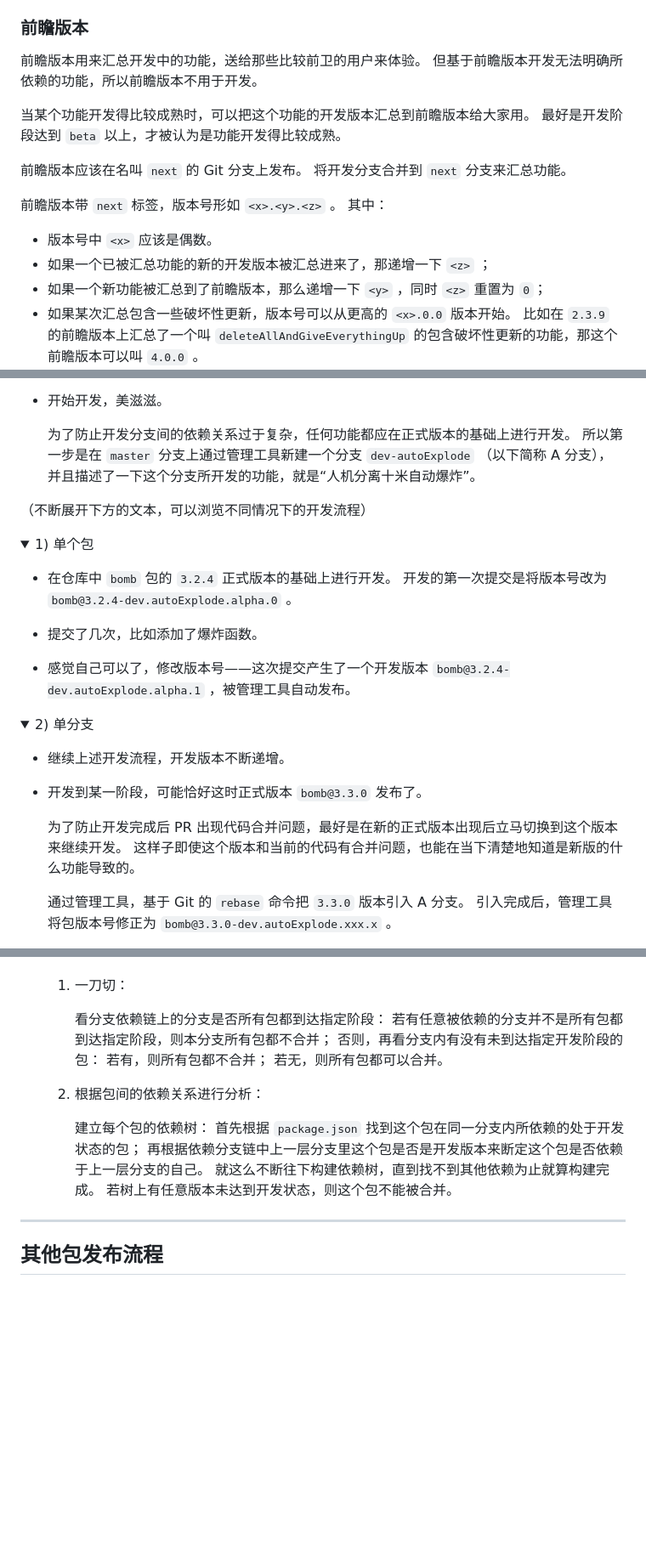
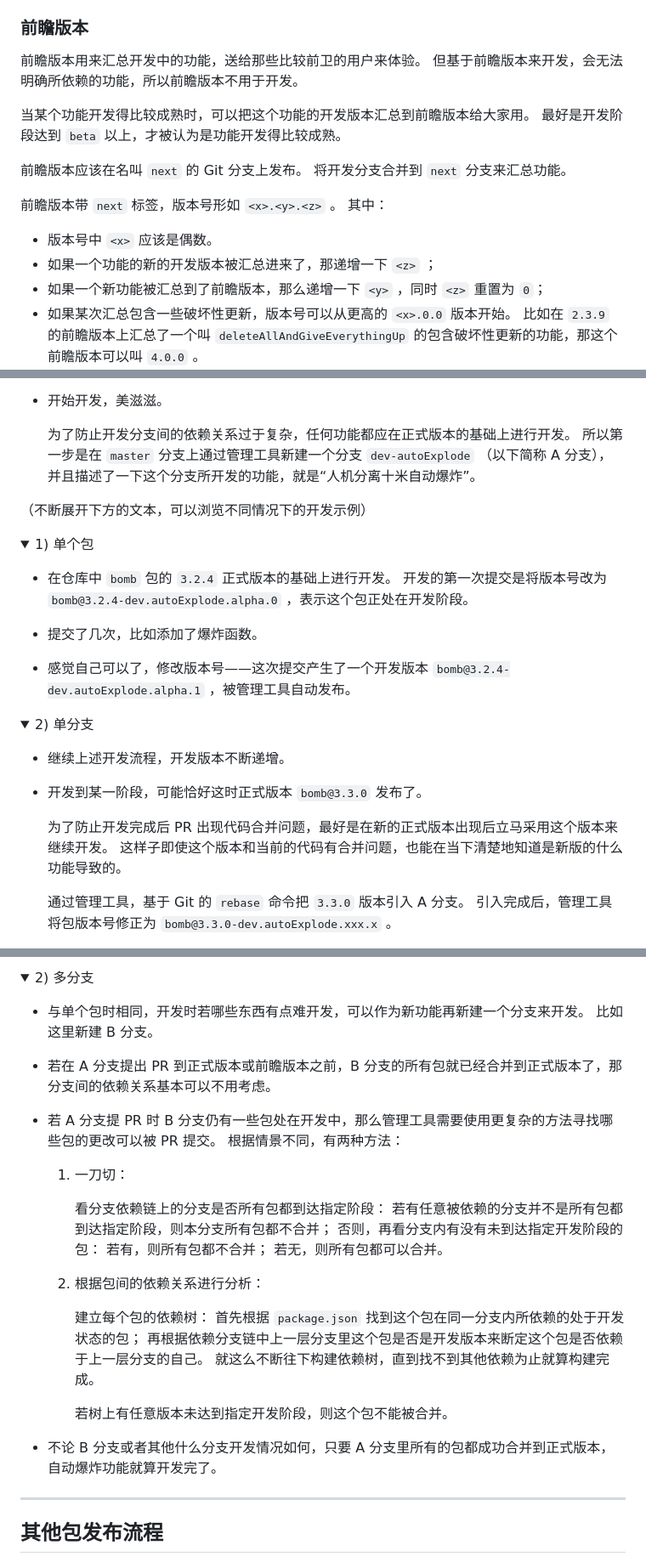
Before and after one commit to accurtype/releaser, a Markdown page: packages/accureleaser/README.md, 3 parts joined by grey strips. Shown: that part at 85% size. Drawn GitHub-style; folded sections open; blank space fills up the shorter version.

```diff
--- a/packages/accureleaser/README.md
+++ b/packages/accureleaser/README.md
@@ -36,7 +36,7 @@
 ### 前瞻版本
 
 前瞻版本用来汇总开发中的功能，送给那些比较前卫的用户来体验。
-但基于前瞻版本开发无法明确所依赖的功能，所以前瞻版本不用于开发。
+但基于前瞻版本来开发，会无法明确所依赖的功能，所以前瞻版本不用于开发。
 
 当某个功能开发得比较成熟时，可以把这个功能的开发版本汇总到前瞻版本给大家用。
 最好是开发阶段达到 `beta` 以上，才被认为是功能开发得比较成熟。
@@ -48,7 +48,7 @@
 其中：
 
 - 版本号中 `<x>` 应该是偶数。
-- 如果一个已被汇总功能的新的开发版本被汇总进来了，那递增一下 `<z>` ；
+- 如果一个功能的新的开发版本被汇总进来了，那递增一下 `<z>` ；
 - 如果一个新功能被汇总到了前瞻版本，那么递增一下 `<y>` ，同时 `<z>` 重置为 `0`；
 - 如果某次汇总包含一些破坏性更新，版本号可以从更高的 `<x>.0.0` 版本开始。
   比如在 `2.3.9` 的前瞻版本上汇总了一个叫 `deleteAllAndGiveEverythingUp` 的包含破坏性更新的功能，那这个前瞻版本可以叫 `4.0.0` 。
@@ -88,12 +88,12 @@
   为了防止开发分支间的依赖关系过于复杂，任何功能都应在正式版本的基础上进行开发。
   所以第一步是在 `master` 分支上通过管理工具新建一个分支 `dev-autoExplode` （以下简称 A 分支），并且描述了一下这个分支所开发的功能，就是“人机分离十米自动爆炸”。
 
-（不断展开下方的文本，可以浏览不同情况下的开发流程）
+（不断展开下方的文本，可以浏览不同情况下的开发示例）
 
 <details><summary>1) 单个包</summary>
 
 - 在仓库中 `bomb` 包的 `3.2.4` 正式版本的基础上进行开发。
-  开发的第一次提交是将版本号改为 `bomb@3.2.4-dev.autoExplode.alpha.0` 。
+  开发的第一次提交是将版本号改为 `bomb@3.2.4-dev.autoExplode.alpha.0` ，表示这个包正处在开发阶段。
 
 - 提交了几次，比如添加了爆炸函数。
 
@@ -105,7 +105,7 @@
 
 - 开发到某一阶段，可能恰好这时正式版本 `bomb@3.3.0` 发布了。
 
-  为了防止开发完成后 PR 出现代码合并问题，最好是在新的正式版本出现后立马切换到这个版本来继续开发。
+  为了防止开发完成后 PR 出现代码合并问题，最好是在新的正式版本出现后立马采用这个版本来继续开发。
   这样子即使这个版本和当前的代码有合并问题，也能在当下清楚地知道是新版的什么功能导致的。
 
   通过管理工具，基于 Git 的 `rebase` 命令把 `3.3.0` 版本引入 A 分支。
@@ -197,3 +215,14 @@
+</details><!-- 2) 单分支 -->
+
+<details><summary>2) 多分支</summary>
+
+- 与单个包时相同，开发时若哪些东西有点难开发，可以作为新功能再新建一个分支来开发。
+  比如这里新建 B 分支。
+
+- 若在 A 分支提出 PR 到正式版本或前瞻版本之前，B 分支的所有包就已经合并到正式版本了，那分支间的依赖关系基本可以不用考虑。
+
+- 若 A 分支提 PR 时 B 分支仍有一些包处在开发中，那么管理工具需要使用更复杂的方法寻找哪些包的更改可以被 PR 提交。
+  根据情景不同，有两种方法：
   1. 一刀切：
 
      看分支依赖链上的分支是否所有包都到达指定阶段：
@@ -207,9 +236,12 @@
      首先根据 `package.json` 找到这个包在同一分支内所依赖的处于开发状态的包；
      再根据依赖分支链中上一层分支里这个包是否是开发版本来断定这个包是否依赖于上一层分支的自己。
      就这么不断往下构建依赖树，直到找不到其他依赖为止就算构建完成。
-     若树上有任意版本未达到开发状态，则这个包不能被合并。
 
-</details><!-- 2) 单分支 -->
+     若树上有任意版本未达到指定开发阶段，则这个包不能被合并。
+
+- 不论 B 分支或者其他什么分支开发情况如何，只要 A 分支里所有的包都成功合并到正式版本，自动爆炸功能就算开发完了。
+
+</details><!-- 2) 多分支 -->
 
 -----
 
```
Also changed, not shown: other parts of packages/accureleaser/README.md (+34 -16 lines).
